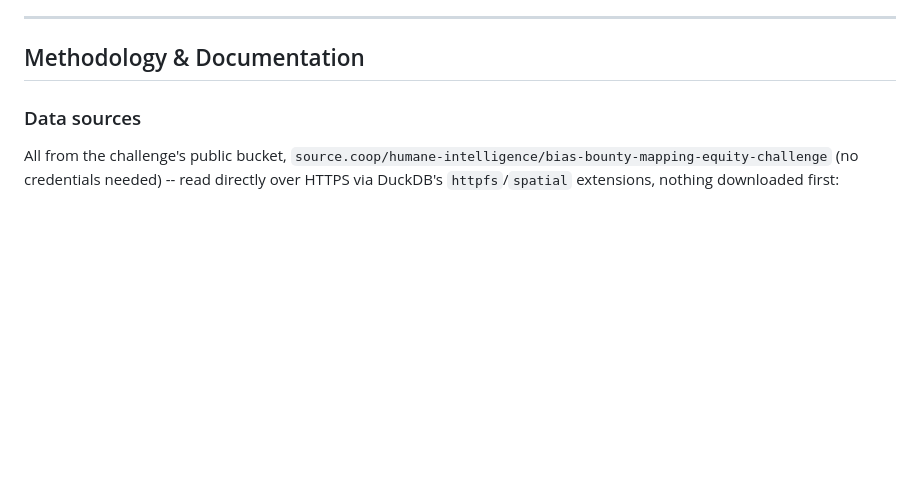
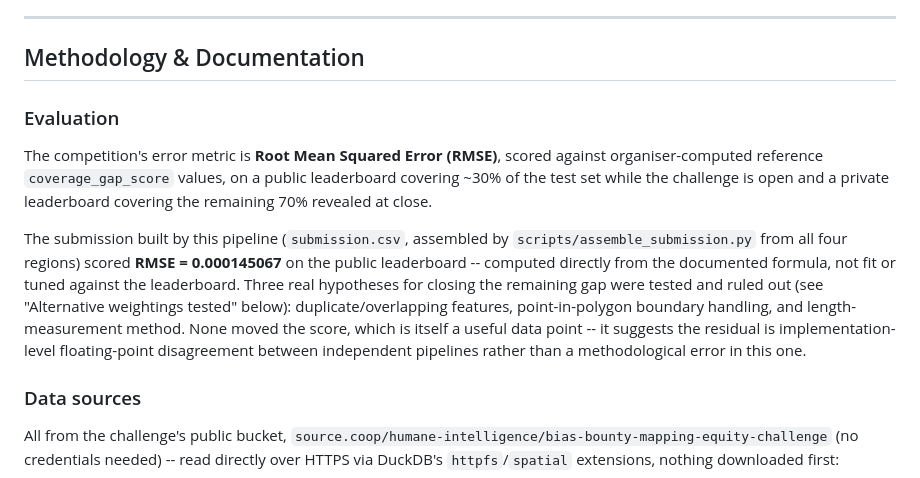
Before and after one commit to atindahhillary/Bias-Bounty-Mapping-Equity-Challenge, a Markdown page: WRITEUP.md, the part around the change. Drawn GitHub-style; blank space fills up the shorter version.

Commit message:
Add missing evaluation metric and actual leaderboard score to writeup
RMSE and the 0.000145067 public score weren't stated anywhere -- a
methodology writeup should say what metric is being optimized and what
was actually achieved, not just describe the computation.

Co-Authored-By: Claude Sonnet 5 <noreply@anthropic.com>

```diff
--- a/WRITEUP.md
+++ b/WRITEUP.md
@@ -12,6 +12,22 @@ submission needed):
 ---
 
 ## Methodology & Documentation
+
+### Evaluation
+
+The competition's error metric is **Root Mean Squared Error (RMSE)**, scored against
+organiser-computed reference `coverage_gap_score` values, on a public leaderboard covering ~30%
+of the test set while the challenge is open and a private leaderboard covering the remaining 70%
+revealed at close.
+
+The submission built by this pipeline (`submission.csv`, assembled by
+`scripts/assemble_submission.py` from all four regions) scored **RMSE = 0.000145067** on the
+public leaderboard -- computed directly from the documented formula, not fit or tuned against
+the leaderboard. Three real hypotheses for closing the remaining gap were tested and ruled out
+(see "Alternative weightings tested" below): duplicate/overlapping features, point-in-polygon
+boundary handling, and length-measurement method. None moved the score, which is itself a useful
+data point -- it suggests the residual is implementation-level floating-point disagreement
+between independent pipelines rather than a methodological error in this one.
 
 ### Data sources
 
```
